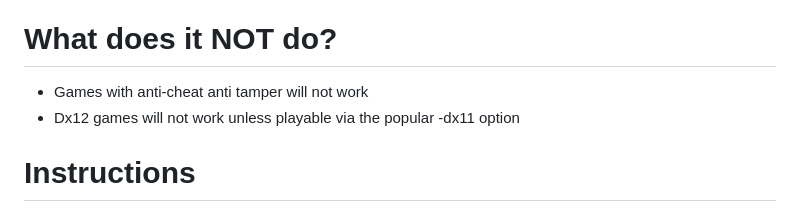
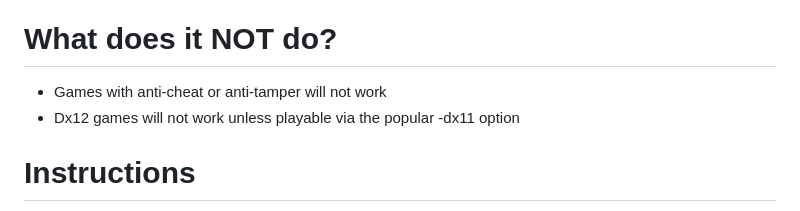
Before and after one commit to italomandara/CXPatcher, a Markdown page: README.md, the part around the change. GitHub-like rendering.

```diff
--- a/README.md
+++ b/README.md
@@ -13,7 +13,7 @@ for more info: https://www.codeweavers.com/support/forums/general/?t=27;msg=2578
 This patcher will upgrade your crossover app with the latest dxvk and moltenvk patched for improved compatibility, and dramatically extends compatibility with Unreal enine 4 games.
 
 # What does it NOT do?
-- Games with anti-cheat anti tamper will not work
+- Games with anti-cheat or anti-tamper will not work
 - Dx12 games will not work unless playable via the popular -dx11 option
 
 # Instructions
```
